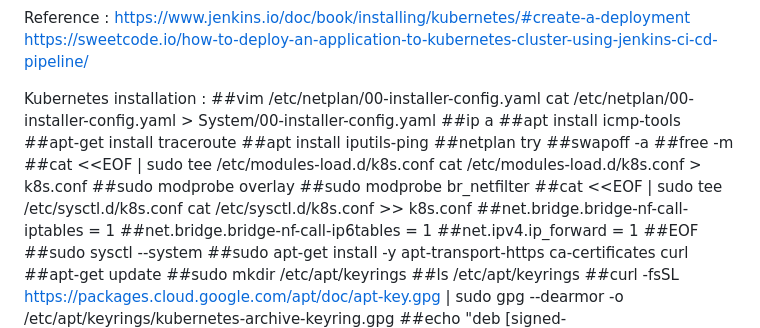
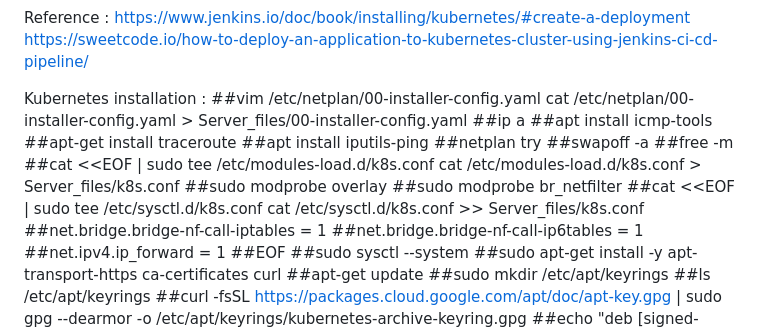
Before and after one commit to kannarajesh/EGIN_MUSIC, a Markdown page: README.md, the part around the change. GitHub-like rendering.

```diff
--- a/README.md
+++ b/README.md
@@ -7,7 +7,7 @@ https://sweetcode.io/how-to-deploy-an-application-to-kubernetes-cluster-using-je
 
 Kubernetes installation :
 ##vim /etc/netplan/00-installer-config.yaml
-cat /etc/netplan/00-installer-config.yaml > System/00-installer-config.yaml
+cat /etc/netplan/00-installer-config.yaml > Server_files/00-installer-config.yaml
 ##ip a
 ##apt install icmp-tools
 ##apt-get install traceroute
@@ -16,11 +16,11 @@ cat /etc/netplan/00-installer-config.yaml > System/00-installer-config.yaml
 ##swapoff -a
 ##free -m
 ##cat <<EOF | sudo tee /etc/modules-load.d/k8s.conf
-cat /etc/modules-load.d/k8s.conf > k8s.conf
+cat /etc/modules-load.d/k8s.conf > Server_files/k8s.conf
 ##sudo modprobe overlay
 ##sudo modprobe br_netfilter
 ##cat <<EOF | sudo tee /etc/sysctl.d/k8s.conf
-cat /etc/sysctl.d/k8s.conf >> k8s.conf
+cat /etc/sysctl.d/k8s.conf >> Server_files/k8s.conf
 ##net.bridge.bridge-nf-call-iptables  = 1
 ##net.bridge.bridge-nf-call-ip6tables = 1
 ##net.ipv4.ip_forward                 = 1
```
